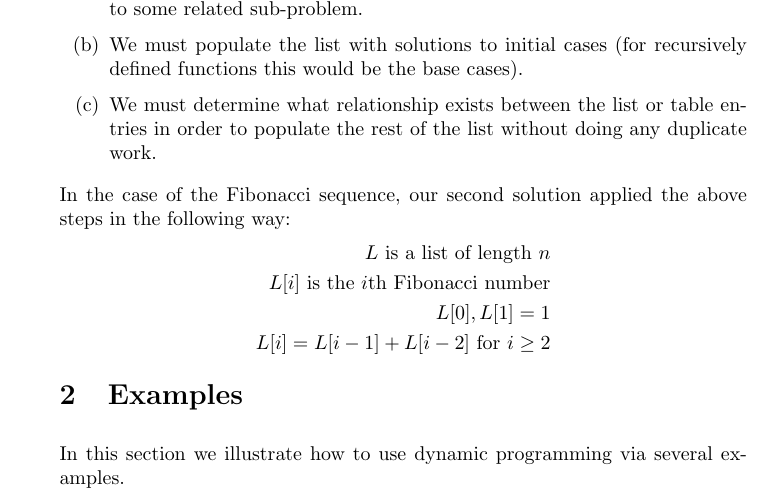
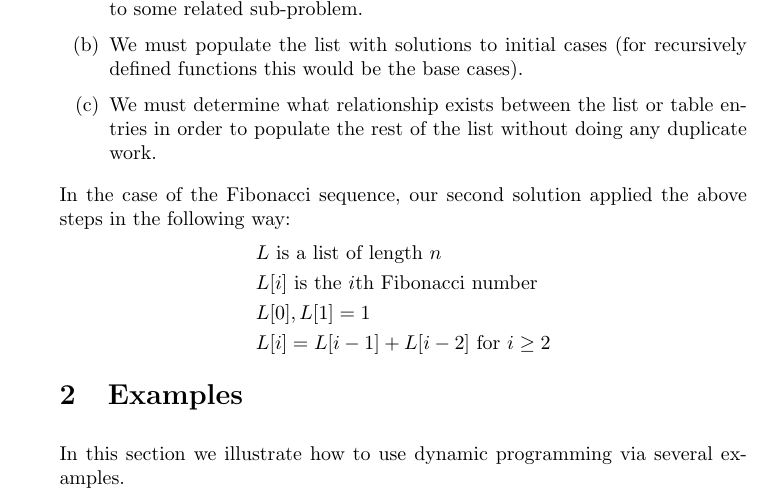
Before and after one commit to jathiel/Ximera-Xourses-NYCCT, a LaTeX document (MAT1630/Dynamic/Dynamic.tex): part of page 2 of 14, cut so that both start at the same text. Compiled offline with pdfLaTeX.

Commit message:
fixed fig align

```diff
--- a/MAT1630/Dynamic/Dynamic.tex
+++ b/MAT1630/Dynamic/Dynamic.tex
@@ -44,10 +44,10 @@ Once we decide to use dynamic programming to solve a problem, such solutions typ
 
 In the case of the Fibonacci sequence, our second solution applied the above steps in the following way:
 \begin{align*}
-	L\text{ is a list of length $n$}\\
-	L[i]\text{ is the $i$th Fibonacci number}\\
-	L[0],L[1] = 1\\
-	L[i] = L[i-1]+L[i-2]\text{ for $i\geq 2$}
+	&L\text{ is a list of length $n$}\\
+	&L[i]\text{ is the $i$th Fibonacci number}\\
+	&L[0],L[1] = 1\\
+	&L[i] = L[i-1]+L[i-2]\text{ for $i\geq 2$}
 \end{align*}
 
 \section{Examples}
```
